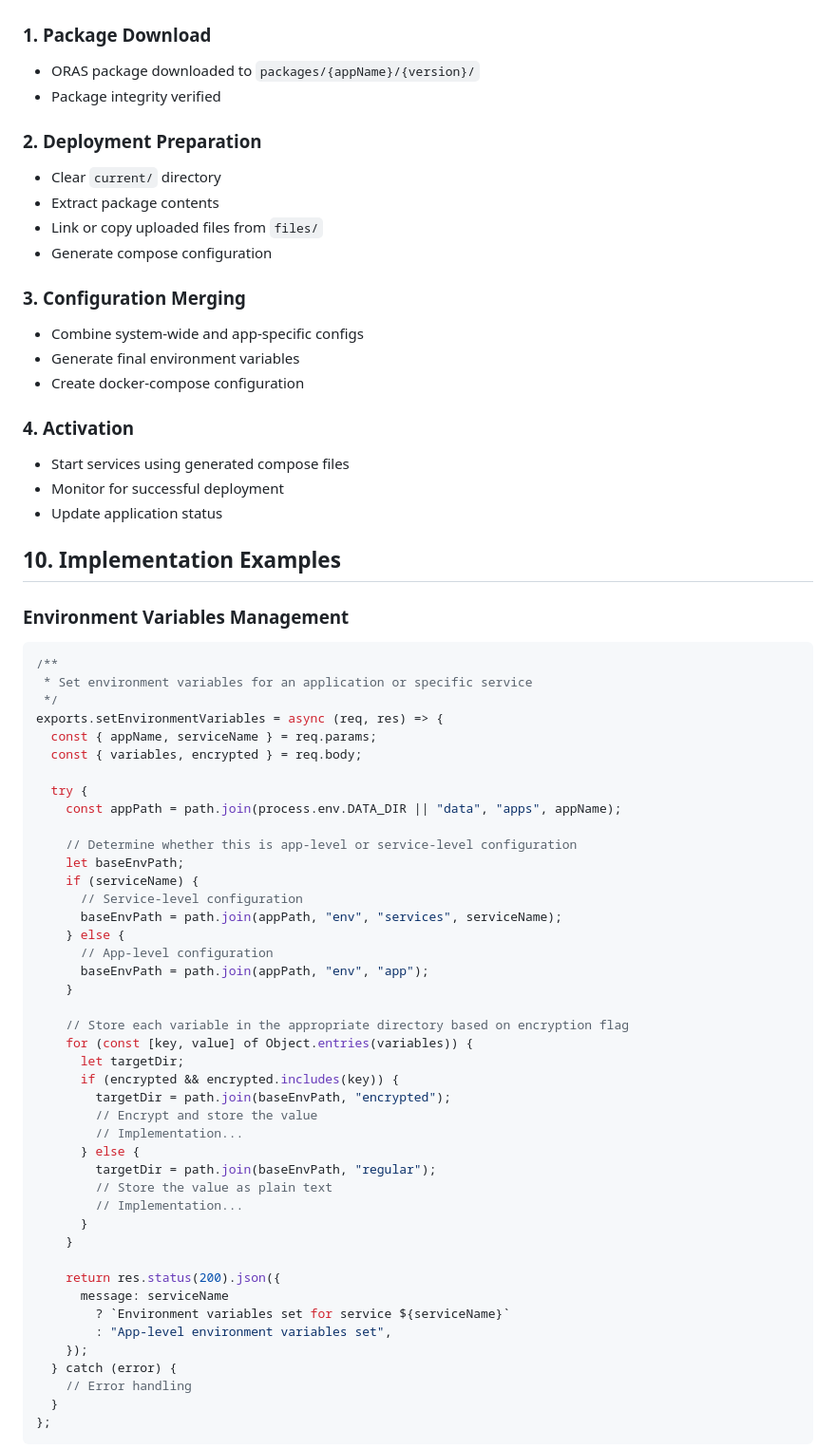
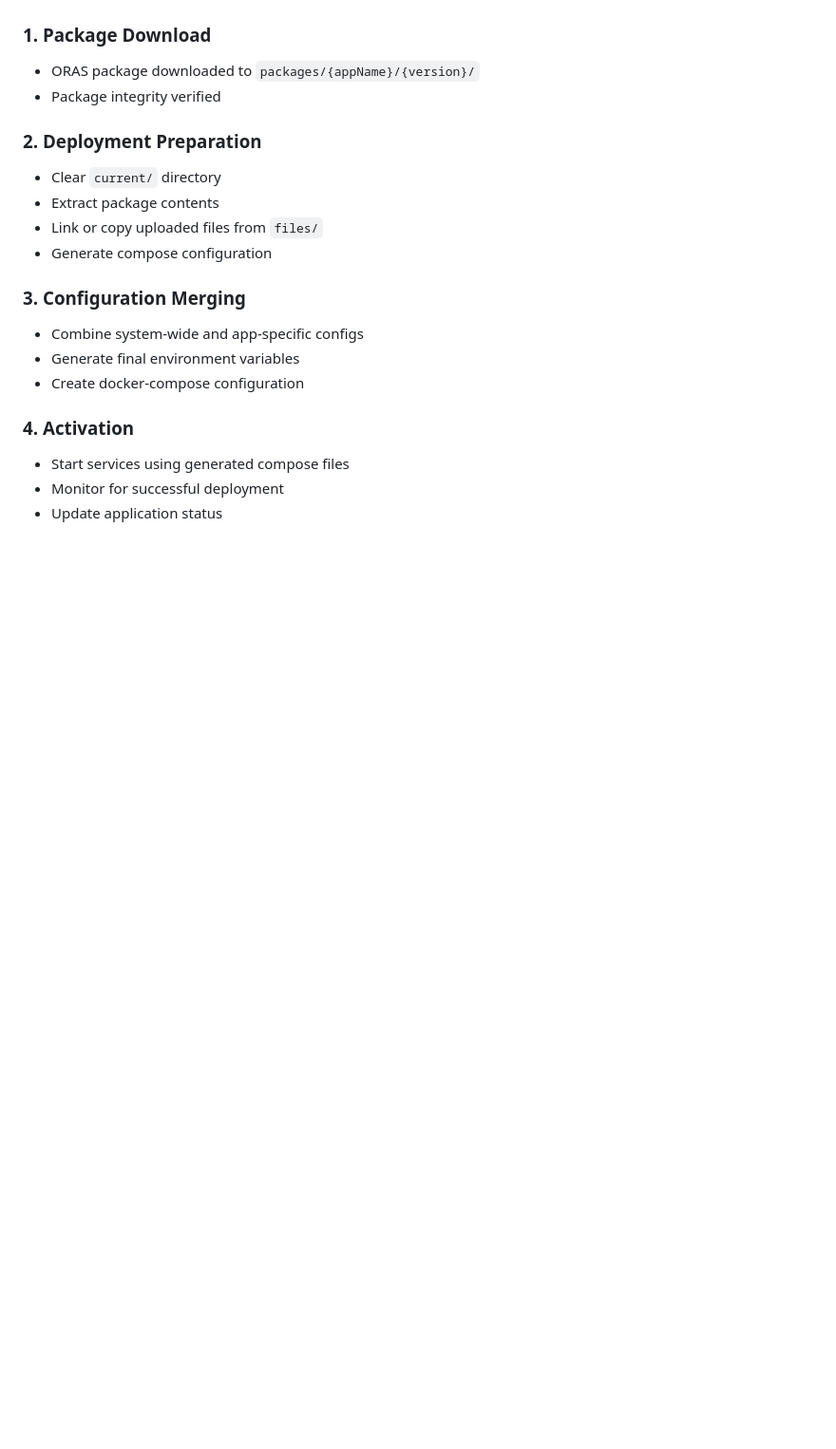
Before and after one commit to try-hola/hola, a Markdown page: docs/DESIGN.md, the part around one of its changes. Shown at 95% size. GitHub-like rendering; blank space fills up the shorter version.

````diff
--- a/docs/DESIGN.md
+++ b/docs/DESIGN.md
@@ -285,53 +285,3 @@ Service-specific Dockerfiles allow users to customize individual services:
 - Monitor for successful deployment
 - Update application status
 
-## 10. Implementation Examples
-
-### Environment Variables Management
-
-```typescript
-/**
- * Set environment variables for an application or specific service
- */
-exports.setEnvironmentVariables = async (req, res) => {
-  const { appName, serviceName } = req.params;
-  const { variables, encrypted } = req.body;
-
-  try {
-    const appPath = path.join(process.env.DATA_DIR || "data", "apps", appName);
-
-    // Determine whether this is app-level or service-level configuration
-    let baseEnvPath;
-    if (serviceName) {
-      // Service-level configuration
-      baseEnvPath = path.join(appPath, "env", "services", serviceName);
-    } else {
-      // App-level configuration
-      baseEnvPath = path.join(appPath, "env", "app");
-    }
-
-    // Store each variable in the appropriate directory based on encryption flag
-    for (const [key, value] of Object.entries(variables)) {
-      let targetDir;
-      if (encrypted && encrypted.includes(key)) {
-        targetDir = path.join(baseEnvPath, "encrypted");
-        // Encrypt and store the value
-        // Implementation...
-      } else {
-        targetDir = path.join(baseEnvPath, "regular");
-        // Store the value as plain text
-        // Implementation...
-      }
-    }
-
-    return res.status(200).json({
-      message: serviceName
-        ? `Environment variables set for service ${serviceName}`
-        : "App-level environment variables set",
-    });
-  } catch (error) {
-    // Error handling
-  }
-};
-```
-
````
Also changed, not shown: other parts of docs/DESIGN.md (+0 -165 lines).
